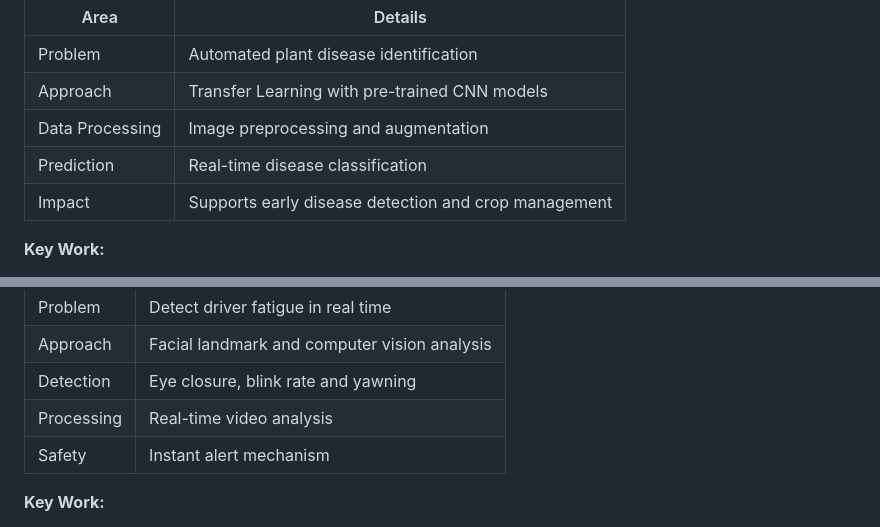
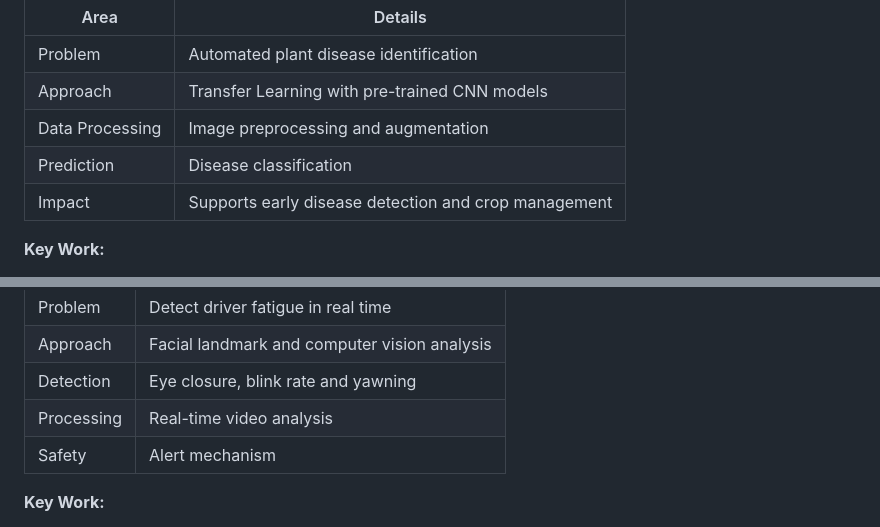
Before and after one commit to subramani2006/subramani2006, a Markdown page: README.md, 2 parts joined by grey strips. GitHub-like rendering; folded sections open.

```diff
--- a/README.md
+++ b/README.md
@@ -88,7 +88,7 @@ Deep learning application for identifying plant diseases from leaf images using
 | Problem | Automated plant disease identification |
 | Approach | Transfer Learning with pre-trained CNN models |
 | Data Processing | Image preprocessing and augmentation |
-| Prediction | Real-time disease classification |
+| Prediction | Disease classification |
 | Impact | Supports early disease detection and crop management |
 
 **Key Work:**
@@ -118,7 +116,7 @@ AI-powered computer vision system designed to detect driver drowsiness in real t
 | Approach | Facial landmark and computer vision analysis |
 | Detection | Eye closure, blink rate and yawning |
 | Processing | Real-time video analysis |
-| Safety | Instant alert mechanism |
+| Safety | Alert mechanism |
 
 **Key Work:**
 - Implemented facial landmark detection using MediaPipe
```
Also changed, not shown: other parts of README.md (+0 -46 lines).
